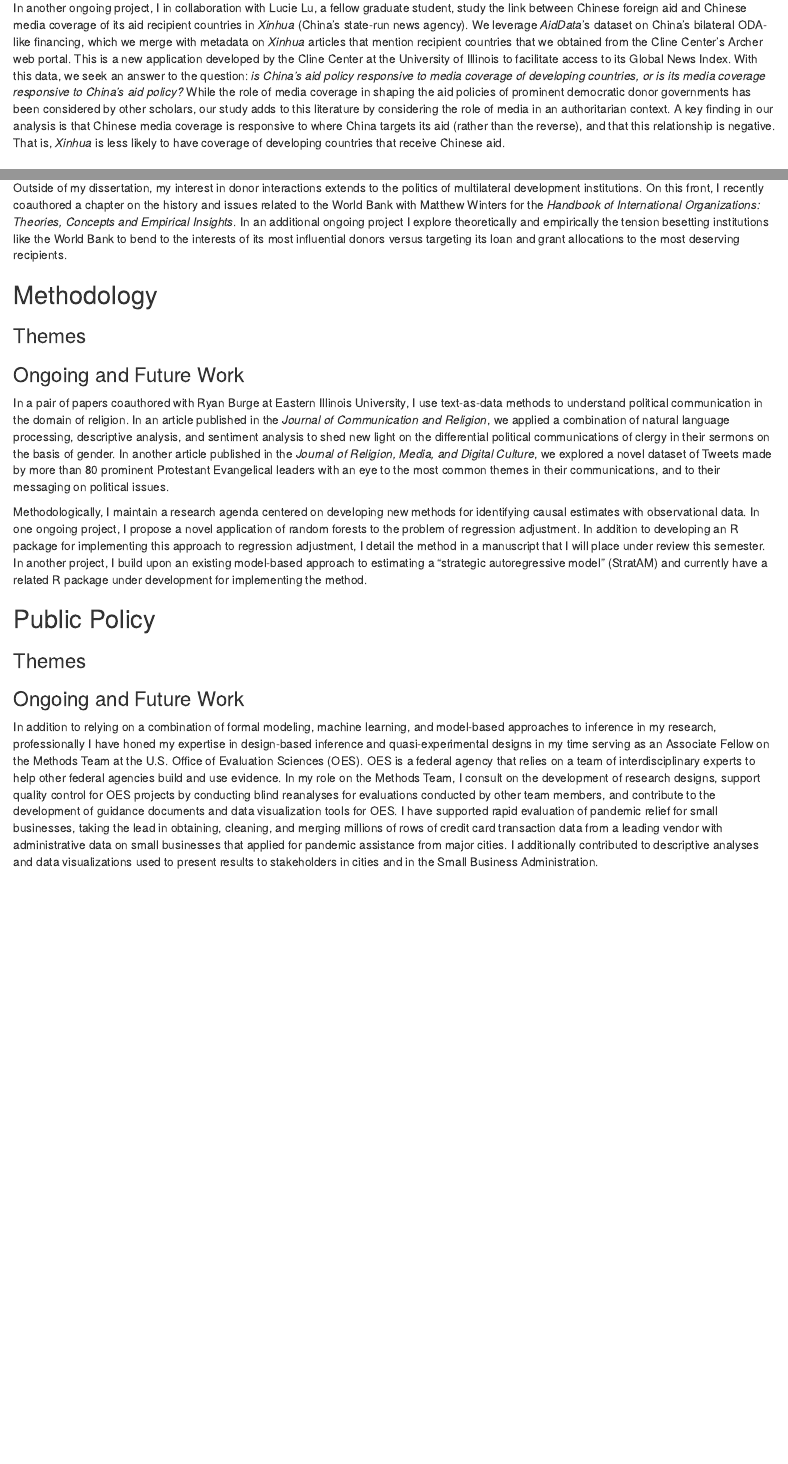
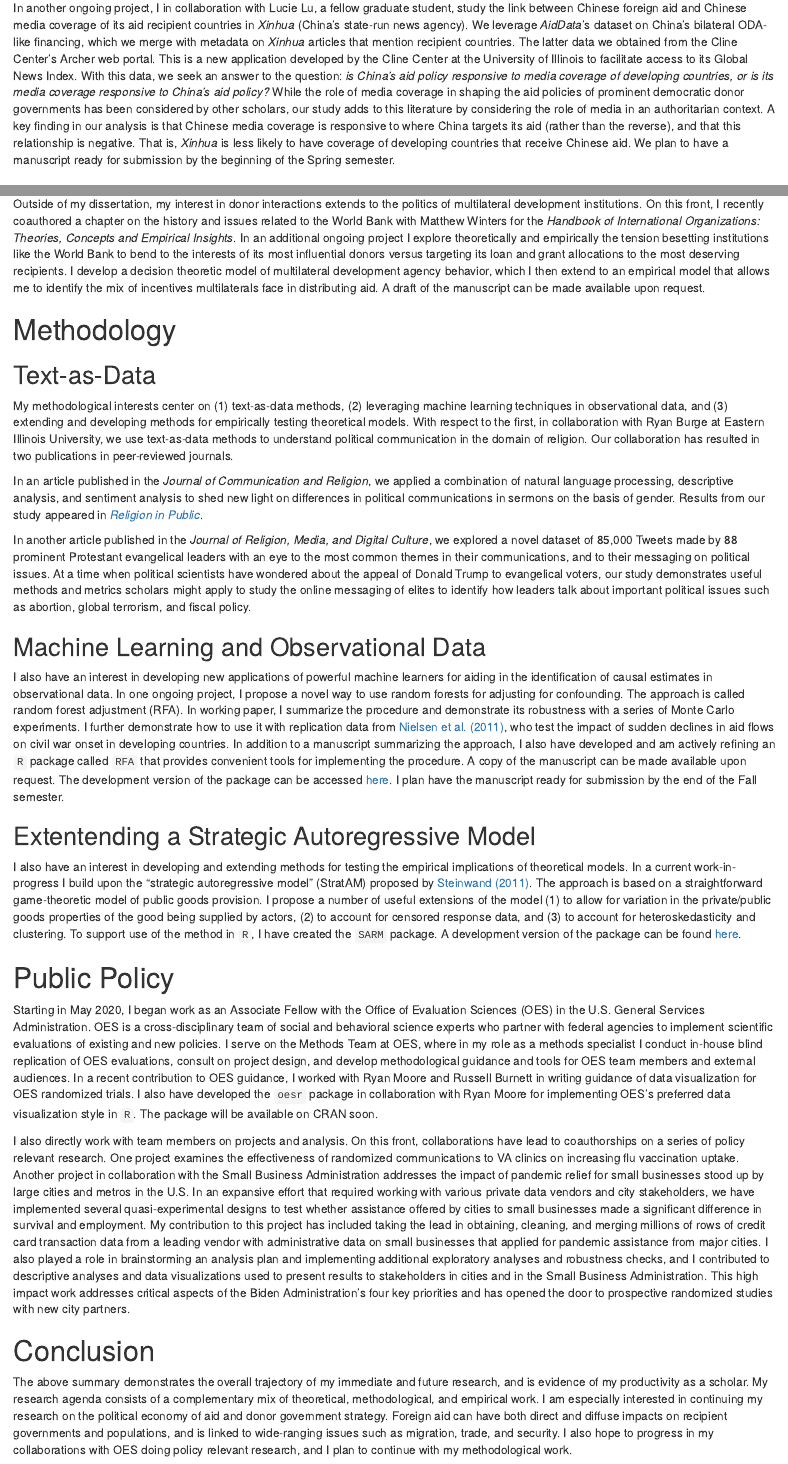
Before and after one commit to milesdwilliams15/job-market-materials, an R Markdown document (research_statement.Rmd): the page in a window 1100 px wide, from 720 px down, and a second part further down, joined at a grey line. Rendered offline with R 4.5, knitr and Pandoc, with nearby package versions; drawn as R Markdown's standard HTML page in place of the format the file asks for.

Commit message:
pushing more updates and wrapping up research statement

```diff
--- a/research_statement.Rmd
+++ b/research_statement.Rmd
@@ -38,7 +38,7 @@ My aid research follows two related themes. The first centers on identifying the
 
 My own research contributes to this literature in a number of ways. In one solo authored study, for which I have a revise and resubmit at *International Studies Quarterly*, I examine how donors differently respond to ongoing conflicts with foreign aid given the social, economic, and strategic importance they place on aid recipients. I find that recipients that are important to donors receive disproportionately more aid when they experience civil war than similarly important countries at peace. Conversely, unimportant civil war states receive disproportionately less aid. These findings have normative significance for two reasons. First, they highlight that countries experiencing civil war may receive inequitable support from donor governments on the basis of the social, economic, and strategic interests of the latter. Second, given recent findings that donors' nondevelopment goals may hinder recipient development, the pattern in donor responses to civil war suggest that donors distribute aid in ways that hurt the very recipients they deem most important.
 
-In another ongoing project, I in collaboration with Lucie Lu, a fellow graduate student, study the link between Chinese foreign aid and Chinese media coverage of its aid recipient countries in *Xinhua* (China's state-run news agency). We leverage *AidData*'s dataset on China's bilateral ODA-like financing, which we merge with metadata on *Xinhua* articles that mention recipient countries that we obtained from the Cline Center's Archer web portal. This is a new application developed by the Cline Center at the University of Illinois to facilitate access to its Global News Index. With this data, we seek an answer to the question: *is China's aid policy responsive to media coverage of developing countries, or is its media coverage responsive to China's aid policy?* While the role of media coverage in shaping the aid policies of prominent democratic donor governments has been considered by other scholars, our study adds to this literature by considering the role of media in an authoritarian context. A key finding in our analysis is that Chinese media coverage is responsive to where China targets its aid (rather than the reverse), and that this relationship is negative. That is, *Xinhua* is less likely to have coverage of developing countries that receive Chinese aid.
+In another ongoing project, I in collaboration with Lucie Lu, a fellow graduate student, study the link between Chinese foreign aid and Chinese media coverage of its aid recipient countries in *Xinhua* (China's state-run news agency). We leverage *AidData*'s dataset on China's bilateral ODA-like financing, which we merge with metadata on *Xinhua* articles that mention recipient countries. The latter data we obtained from the Cline Center's Archer web portal. This is a new application developed by the Cline Center at the University of Illinois to facilitate access to its Global News Index. With this data, we seek an answer to the question: *is China's aid policy responsive to media coverage of developing countries, or is its media coverage responsive to China's aid policy?* While the role of media coverage in shaping the aid policies of prominent democratic donor governments has been considered by other scholars, our study adds to this literature by considering the role of media in an authoritarian context. A key finding in our analysis is that Chinese media coverage is responsive to where China targets its aid (rather than the reverse), and that this relationship is negative. That is, *Xinhua* is less likely to have coverage of developing countries that receive Chinese aid. We plan to have a manuscript ready for submission by the beginning of the Spring semester.
 
 
 ## Strategic Donor Government Responses
@@ -51,24 +51,35 @@ The remainder of my dissertation is dedicated to identifying when and where dono
 
-Outside of my dissertation, my interest in donor interactions extends to the politics of multilateral development institutions. On this front, I recently coauthored a chapter on the history and issues related to the World Bank with Matthew Winters for the *Handbook of International Organizations: Theories, Concepts and Empirical Insights*. In an additional ongoing project I explore theoretically and empirically the tension besetting institutions like the World Bank to bend to the interests of its most influential donors versus targeting its loan and grant allocations to the most deserving recipients.
+Outside of my dissertation, my interest in donor interactions extends to the politics of multilateral development institutions. On this front, I recently coauthored a chapter on the history and issues related to the World Bank with Matthew Winters for the *Handbook of International Organizations: Theories, Concepts and Empirical Insights*. In an additional ongoing project I explore theoretically and empirically the tension besetting institutions like the World Bank to bend to the interests of its most influential donors versus targeting its loan and grant allocations to the most deserving recipients. I develop a decision theoretic model of multilateral development agency behavior, which I then extend to an empirical model that allows me to identify the mix of incentives multilaterals face in distributing aid. A draft of the manuscript can be made available upon request.
 
 
-## Methodology
+# Methodology
 
-### Themes
+## Text-as-Data
+
+My methodological interests center on (1) text-as-data methods, (2) leveraging machine learning techniques in observational data, and (3) extending and developing methods for empirically testing theoretical models. With respect to the first, in collaboration with Ryan Burge at Eastern Illinois University, we use text-as-data methods to understand political communication in the domain of religion. Our collaboration has resulted in two publications in peer-reviewed journals.
+
+In an article published in the *Journal of Communication and Religion*, we applied a combination of natural language processing, descriptive analysis, and sentiment analysis to shed new light on differences in political communications in sermons on the basis of gender. Results from our study appeared in [*Religion in Public*](https://religioninpublic.blog/2019/06/26/do-women-preach-differently-than-men/).
+
+In another article published in the *Journal of Religion, Media, and Digital Culture*, we explored a novel dataset of 85,000 Tweets made by 88 prominent Protestant evangelical leaders with an eye to the most common themes in their communications, and to their messaging on political issues. At a time when political scientists have wondered about the appeal of Donald Trump to evangelical voters, our study demonstrates useful methods and metrics scholars might apply to study the online messaging of elites to identify how leaders talk about important political issues such as abortion, global terrorism, and fiscal policy.
 
 
-### Ongoing and Future Work
+## Machine Learning and Observational Data
 
-In a pair of papers coauthored with Ryan Burge at Eastern Illinois University, I use text-as-data methods to understand political communication in the domain of religion. In an article published in the *Journal of Communication and Religion*, we applied a combination of natural language processing, descriptive analysis, and sentiment analysis to shed new light on the differential political communications of clergy in their sermons on the basis of gender. In another article published in the *Journal of Religion, Media, and Digital Culture*, we explored a novel dataset of Tweets made by more than 80 prominent Protestant Evangelical leaders with an eye to the most common themes in their communications, and to their messaging on political issues.
-
-Methodologically, I maintain a research agenda centered on developing new methods for identifying causal estimates with observational data. In one ongoing project, I propose a novel application of random forests to the problem of regression adjustment. In addition to developing an R package for implementing this approach to regression adjustment, I detail the method in a manuscript that I will place under review this semester. In another project, I build upon an existing model-based approach to estimating a "strategic autoregressive model" (StratAM) and currently have a related R package under development for implementing the method.
+I also have an interest in developing new applications of powerful machine learners for aiding in the identification of causal estimates in observational data. In one ongoing project, I propose a novel way to use random forests for adjusting for confounding. The approach is called random forest adjustment (RFA). In working paper, I summarize the procedure and demonstrate its robustness with a series of Monte Carlo experiments. I further demonstrate how to use it with replication data from [Nielsen et al. (2011)](https://www.jstor.org/stable/23025047?seq=1#metadata_info_tab_contents), who test the impact of sudden declines in aid flows on civil war onset in developing countries. In addition to a manuscript summarizing the approach, I also have developed and am actively refining an `R` package called `RFA` that provides convenient tools for implementing the procedure. A copy of the manuscript can be made available upon request. The development version of the package can be accessed [here](https://github.com/milesdwilliams15/RFA). I plan have the manuscript ready for submission by the end of the Fall semester.
 
 
-## Public Policy
+## Extentending a Strategic Autoregressive Model
 
-### Themes
+I also have an interest in developing and extending methods for testing the empirical implications of theoretical models. In a current work-in-progress I build upon the "strategic autoregressive model" (StratAM) proposed by [Steinwand (2011)](https://www.cambridge.org/core/journals/political-analysis/article/abs/estimating-freeriding-behavior-the-stratam-model/0CBD6176E53848732CEC2C151A491212). The approach is based on a straightforward game-theoretic model of public goods provision. I propose a number of useful extensions of the model (1) to allow for variation in the private/public goods properties of the good being supplied by actors, (2) to account for censored response data, and (3) to account for heteroskedasticity and clustering. To support use of the method in `R`, I have created the `SARM` package. A development version of the package can be found [here](https://github.com/milesdwilliams15/SARM).
 
 
-### Ongoing and Future Work
+# Public Policy
 
-In addition to relying on a combination of formal modeling, machine learning, and model-based approaches to inference in my research, professionally I have honed my expertise in design-based inference and quasi-experimental designs in my time serving as an Associate Fellow on the Methods Team at the U.S. Office of Evaluation Sciences (OES). OES is a federal agency that relies on a team of interdisciplinary experts to help other federal agencies build and use evidence. In my role on the Methods Team, I consult on the development of research designs, support quality control for OES projects by conducting blind reanalyses for evaluations conducted by other team members, and contribute to the development of guidance documents and data visualization tools for OES. I have supported rapid evaluation of pandemic relief for small businesses, taking the lead in obtaining, cleaning, and merging millions of rows of credit card transaction data from a leading vendor with administrative data on small businesses that applied for pandemic assistance from major cities. I additionally contributed to descriptive analyses and data visualizations used to present results to stakeholders in cities and in the Small Business Administration.
+Starting in May 2020, I began work as an Associate Fellow with the Office of Evaluation Sciences (OES) in the U.S. General Services Administration. OES is a cross-disciplinary team of social and behavioral science experts who partner with federal agencies to implement scientific evaluations of existing and new policies. I serve on the Methods Team at OES, where in my role as a methods specialist I conduct in-house blind replication of OES evaluations, consult on project design, and develop methodological guidance and tools for OES team members and external audiences. In a recent contribution to OES guidance, I worked with Ryan Moore and Russell Burnett in writing guidance of data visualization for OES randomized trials. I also have developed the `oesr` package in collaboration with Ryan Moore for implementing OES's preferred data visualization style in `R`. The package will be available on CRAN soon.
+
+I also directly work with team members on projects and analysis. On this front, collaborations have lead to coauthorships on a series of policy relevant research. One project examines the effectiveness of randomized communications to VA clinics on increasing flu vaccination uptake. Another project in collaboration with the Small Business Administration addresses the impact of pandemic relief for small businesses stood up by large cities and metros in the U.S. In an expansive effort that required working with various private data vendors and city stakeholders, we have implemented several quasi-experimental designs to test whether assistance offered by cities to small businesses made a significant difference in survival and employment. My contribution to this project has included taking the lead in obtaining, cleaning, and merging millions of rows of credit card transaction data from a leading vendor with administrative data on small businesses that applied for pandemic assistance from major cities. I also played a role in brainstorming an analysis plan and implementing additional exploratory analyses and robustness checks, and I contributed to descriptive analyses and data visualizations used to present results to stakeholders in cities and in the Small Business Administration. This high impact work addresses critical aspects of the Biden Administration's four key priorities and has opened the door to prospective randomized studies with new city partners.
+
+
+# Conclusion
+
+The above summary demonstrates the overall trajectory of my immediate and future research, and is evidence of my productivity as a scholar. My research agenda consists of a complementary mix of theoretical, methodological, and empirical work. I am especially interested in continuing my research on the political economy of aid and donor government strategy. Foreign aid can have both direct and diffuse impacts on recipient governments and populations, and is linked to wide-ranging issues such as migration, trade, and security. I also hope to progress in my collaborations with OES doing policy relevant research, and I plan to continue with my methodological work.
```
Also changed, not shown: cover_letter.Rmd (+1 -1 lines), cv.Rmd (+10 -2 lines), cover_letter.pdf, cv.pdf, research_statement.pdf, research_statement.Rmd (4 more changed lines).
